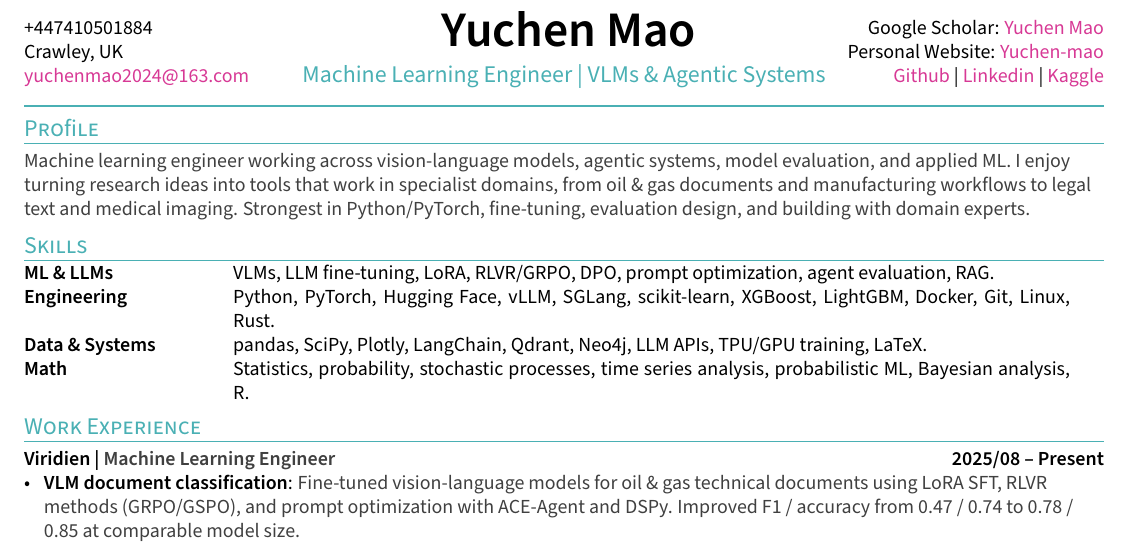
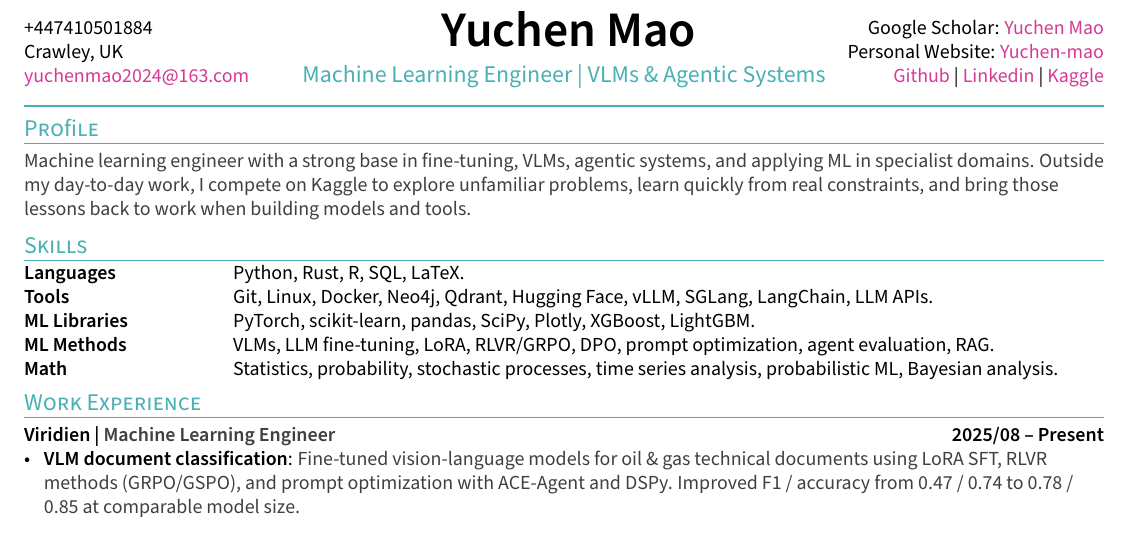
Before and after one commit to Yuchen20/personal-cv, a LaTeX CV (resume.tex, which reads sections/objective.tex, sections/skills.tex): part of the page, cut so that both start at the same text. Compiled offline with pdfLaTeX.

Commit message:
Update resume content to enhance clarity and organization. Revised profile summary to emphasize Kaggle experience and skills. Reorganized skills section for better readability, categorizing languages, tools, libraries, and methods.

```diff
--- a/sections/objective.tex
+++ b/sections/objective.tex
@@ -3,4 +3,4 @@
 %====================
 
 
-\textcolor{darkgray}{Machine learning engineer working across vision-language models, agentic systems, model evaluation, and applied ML. I enjoy turning research ideas into tools that work in specialist domains, from oil \& gas documents and manufacturing workflows to legal text and medical imaging. Strongest in Python/PyTorch, fine-tuning, evaluation design, and building with domain experts.}
+\textcolor{darkgray}{Machine learning engineer with a strong base in fine-tuning, VLMs, agentic systems, and applying ML in specialist domains. Outside my day-to-day work, I compete on Kaggle to explore unfamiliar problems, learn quickly from real constraints, and bring those lessons back to work when building models and tools.}
--- a/sections/skills.tex
+++ b/sections/skills.tex
@@ -1,6 +1,7 @@
 \begin{tabular}{p{10em} p{0.5em} p{42em}}
-\skills{ML \& LLMs} & & VLMs, LLM fine-tuning, LoRA, RLVR/GRPO, DPO, prompt optimization, agent evaluation, RAG. \\
-\skills{Engineering} & & Python, PyTorch, Hugging Face, vLLM, SGLang, scikit-learn, XGBoost, LightGBM, Docker, Git, Linux, Rust. \\
-\skills{Data \& Systems} & & pandas, SciPy, Plotly, LangChain, Qdrant, Neo4j, LLM APIs, TPU/GPU training, LaTeX. \\
-\skills{Math} & & Statistics, probability, stochastic processes, time series analysis, probabilistic ML, Bayesian analysis, R. \\
+\skills{Languages} & & Python, Rust, R, SQL, LaTeX. \\
+\skills{Tools} & & Git, Linux, Docker, Neo4j, Qdrant, Hugging Face, vLLM, SGLang, LangChain, LLM APIs. \\
+\skills{ML Libraries} & & PyTorch, scikit-learn, pandas, SciPy, Plotly, XGBoost, LightGBM. \\
+\skills{ML Methods} & & VLMs, LLM fine-tuning, LoRA, RLVR/GRPO, DPO, prompt optimization, agent evaluation, RAG. \\
+\skills{Math} & & Statistics, probability, stochastic processes, time series analysis, probabilistic ML, Bayesian analysis. \\
 \end{tabular}
```
Also changed, not shown: resume.pdf.
